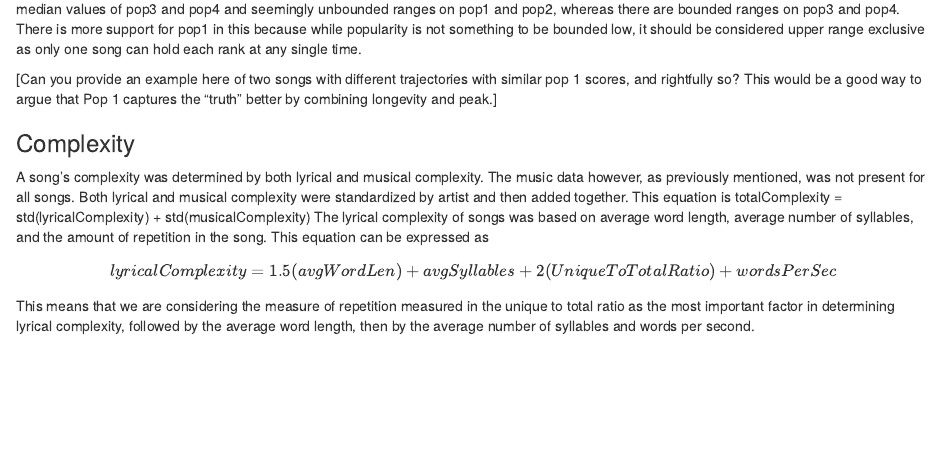
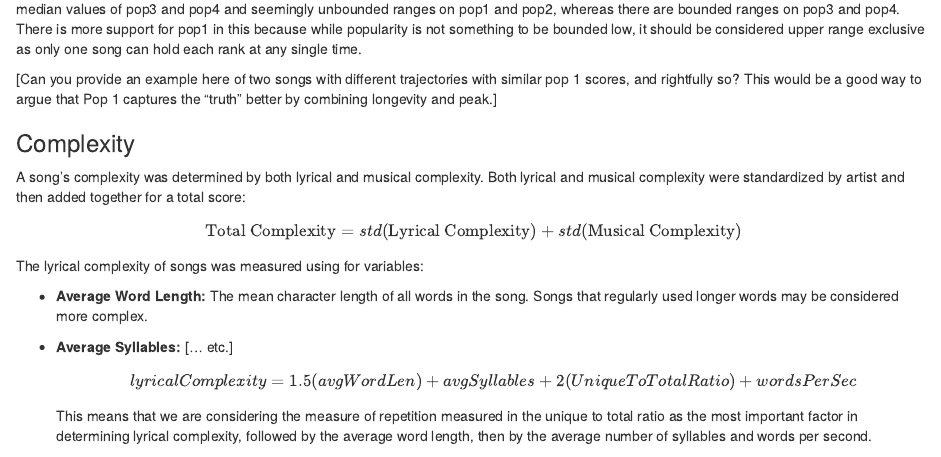
Before and after one commit to danield2255/Frost2019, an R Markdown document (FinalWriteup.Rmd): the page in a window 1100 px wide, from 2450 px down. Rendered offline with R 4.5, knitr and Pandoc, with nearby package versions; some code elsewhere in the file could not run offline.

Commit message:
complexity variables example edit

```diff
--- a/FinalWriteup.Rmd
+++ b/FinalWriteup.Rmd
@@ -137,8 +137,14 @@ ggplot(popSep, aes(x= popMetric, y = Score)) + geom_boxplot()+ coord_cartesian(y
   [Can you provide an example here of two songs with different trajectories with similar pop 1 scores, and rightfully so?  This would be a good way to argue that Pop 1 captures the "truth" better by combining longevity and peak.]
 
 ### Complexity
-  A song's complexity was determined by both lyrical and musical complexity. The music data however, as previously mentioned, was not present for all songs. Both lyrical and musical complexity were standardized by artist and then added together. This equation is totalComplexity = std(lyricalComplexity) + std(musicalComplexity)
-  The lyrical complexity of songs was based on average word length, average number of syllables, and the amount of repetition in the song. This equation can be expressed as
+  A song's complexity was determined by both lyrical and musical complexity.  Both lyrical and musical complexity were standardized by artist and then added together for a total score:
+
+  $$\text{Total Complexity} = std(\text{Lyrical Complexity}) + std(\text{Musical Complexity})$$
+  The lyrical complexity of songs was measured using for variables:
+
+- **Average Word Length:** The mean character length of all words in the song.  Songs that regularly used longer words may be considered more complex.
+- **Average Syllables:** [... etc.]
+
   $$lyricalComplexity = 1.5(avgWordLen) + avgSyllables + 2(UniqueToTotalRatio)+ wordsPerSec $$
   This means that we are considering the measure of repetition measured in the unique to total ratio as the most important factor in determining lyrical complexity, followed by the average word length, then by the average number of syllables and words per second.
 
```
